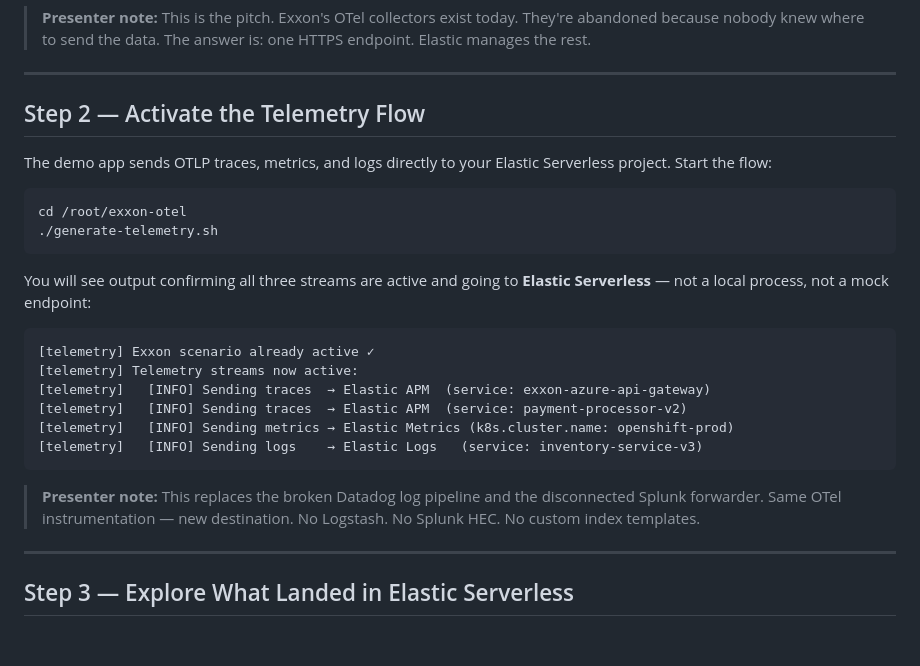
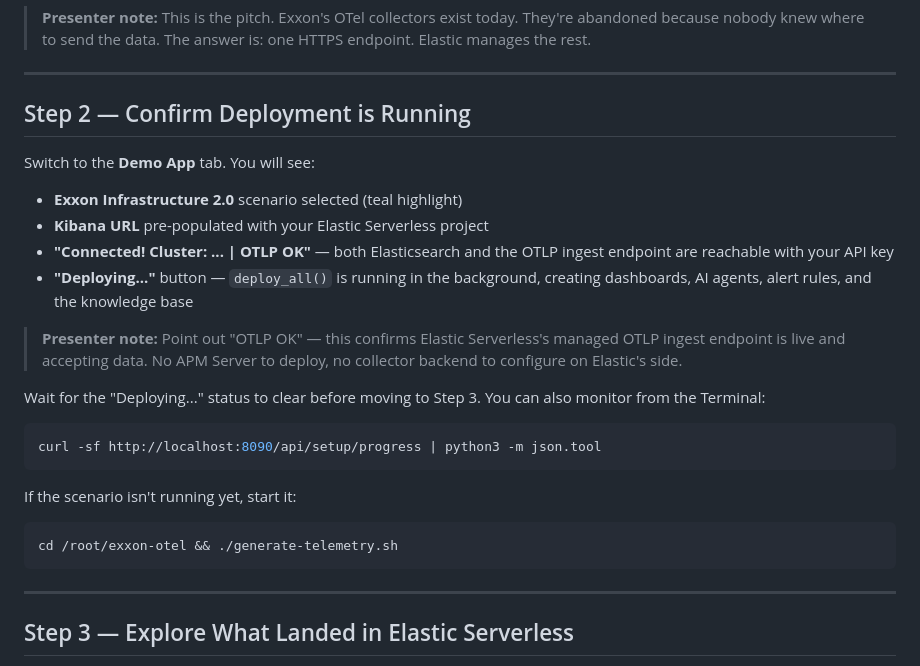
Before and after one commit to poulsbopete/exxon-demo, a Markdown page: 01-unified-apm-logs/assignment.md, the part around the change. Rendered like a GitHub page; blank space fills up the shorter version.

Commit message:
docs: lead Step 2 with Demo App UI — show Deploying status before going to Kibana
Made-with: Cursor

````diff
--- a/01-unified-apm-logs/assignment.md
+++ b/01-unified-apm-logs/assignment.md
@@ -170,31 +170,33 @@ need the endpoint URL updated.
 
 ---
 
-## Step 2 — Activate the Telemetry Flow
+## Step 2 — Confirm Deployment is Running
 
-The demo app sends OTLP traces, metrics, and logs directly to your Elastic
-Serverless project. Start the flow:
+Switch to the **Demo App** tab. You will see:
+
+- **Exxon Infrastructure 2.0** scenario selected (teal highlight)
+- **Kibana URL** pre-populated with your Elastic Serverless project
+- **"Connected! Cluster: ... | OTLP OK"** — both Elasticsearch and the OTLP
+  ingest endpoint are reachable with your API key
+- **"Deploying..."** button — `deploy_all()` is running in the background,
+  creating dashboards, AI agents, alert rules, and the knowledge base
+
+> **Presenter note:** Point out "OTLP OK" — this confirms Elastic Serverless's
+> managed OTLP ingest endpoint is live and accepting data. No APM Server
+> to deploy, no collector backend to configure on Elastic's side.
+
+Wait for the "Deploying..." status to clear before moving to Step 3.
+You can also monitor from the Terminal:
 
 ```bash
-cd /root/exxon-otel
-./generate-telemetry.sh
+curl -sf http://localhost:8090/api/setup/progress | python3 -m json.tool
 ```
 
-You will see output confirming all three streams are active and going to
-**Elastic Serverless** — not a local process, not a mock endpoint:
+If the scenario isn't running yet, start it:
 
+```bash
+cd /root/exxon-otel && ./generate-telemetry.sh
 ```
-[telemetry] Exxon scenario already active ✓
-[telemetry] Telemetry streams now active:
-[telemetry]   [INFO] Sending traces  → Elastic APM  (service: exxon-azure-api-gateway)
-[telemetry]   [INFO] Sending traces  → Elastic APM  (service: payment-processor-v2)
-[telemetry]   [INFO] Sending metrics → Elastic Metrics (k8s.cluster.name: openshift-prod)
-[telemetry]   [INFO] Sending logs    → Elastic Logs   (service: inventory-service-v3)
-```
-
-> **Presenter note:** This replaces the broken Datadog log pipeline and
-> the disconnected Splunk forwarder. Same OTel instrumentation — new
-> destination. No Logstash. No Splunk HEC. No custom index templates.
 
 ---
 
````
